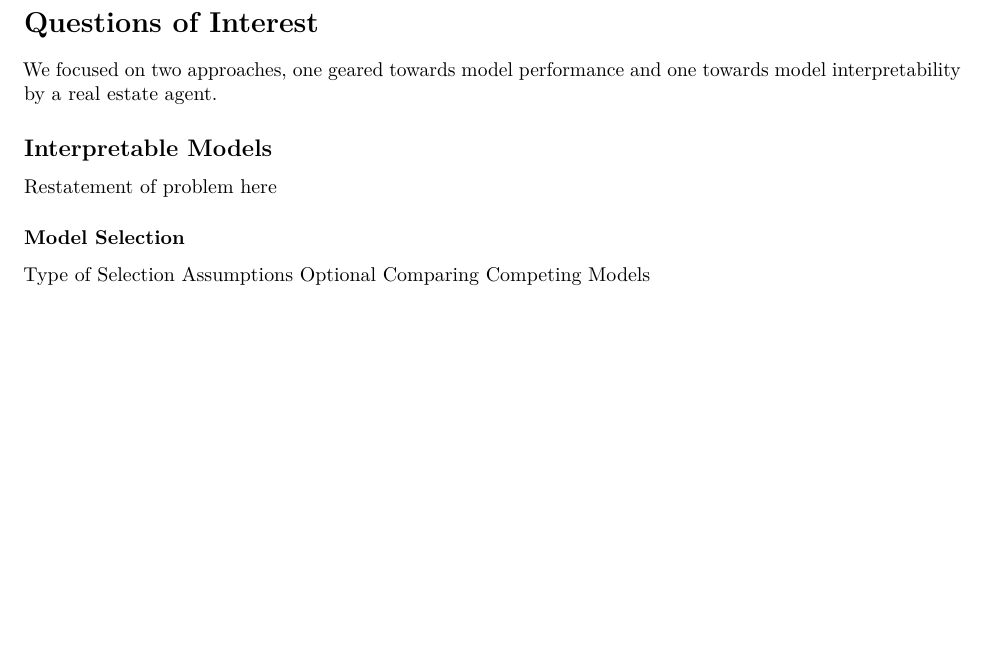
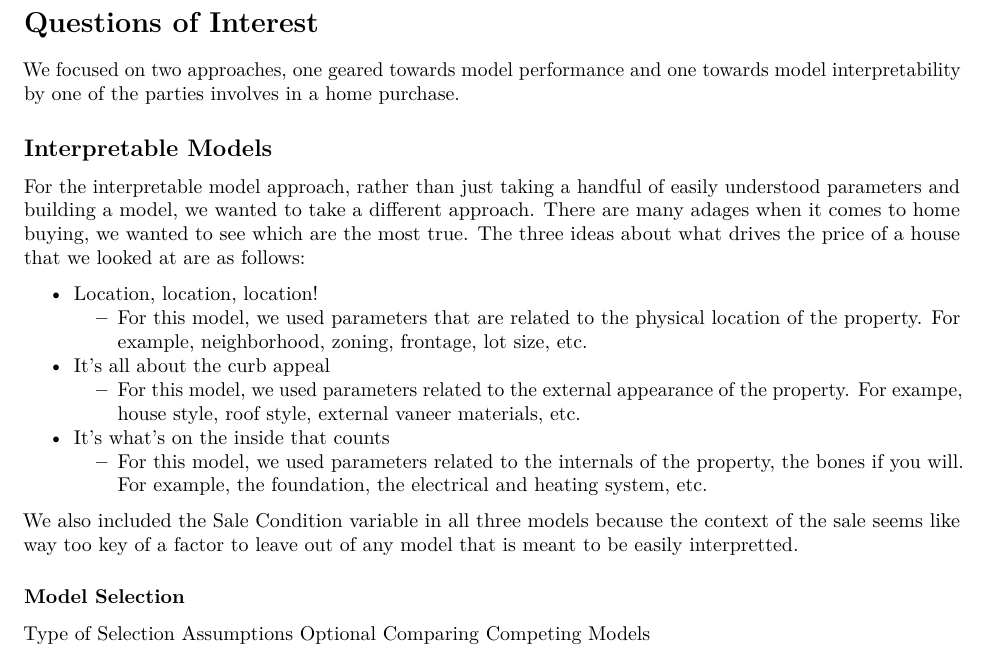
Before and after one commit to Jkassof/msds6372_project1, an R Markdown document (report.Rmd): part of page 2 of 2, cut so that both start at the same text, the shorter picture padded with empty space. Rendered offline with R 4.5, knitr and Pandoc, then LaTeX, with nearby package versions.

Commit message:
More writeup

```diff
--- a/report.Rmd
+++ b/report.Rmd
@@ -46,11 +46,22 @@ Comments on various things noticed as exloring the data and general idea of what
 
 # Questions of Interest
 
-We focused on two approaches, one geared towards model performance and one towards model interpretability by a real estate agent.
+We focused on two approaches, one geared towards model performance and one towards model interpretability by one of the parties involves in a home purchase.
 
 ## Interpretable Models
 
-Restatement of problem here
+For the interpretable model approach, rather than just taking a handful of easily understood parameters and building a model, we wanted to take a different approach. There are many adages when it comes to home buying, we wanted to see which are the most true. The three ideas about what drives the price of a house that we looked at are as follows:
+
+- Location, location, location!
+    - For this model, we used parameters that are related to the physical location of the property. For example, neighborhood, zoning, frontage, lot size, etc.
+- It's all about the curb appeal
+    - For this model, we used parameters related to the external appearance of the property. For exampe, house style, roof style, external vaneer materials, etc.
+- It's what's on the inside that counts
+    - For this model, we used parameters related to the internals of the property, the bones if you will. For example, the foundation, the electrical and heating system, etc.
+
+We also included the Sale Condition variable in all three models because the context of the sale seems like way too key of a factor to leave out of any model that is meant to be easily interpretted.
+
+
 
 ### Model Selection
 
```
Also changed, not shown: report.pdf.
